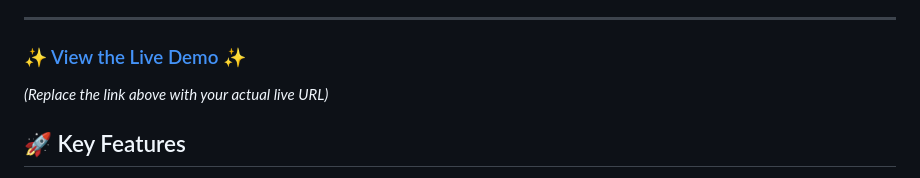
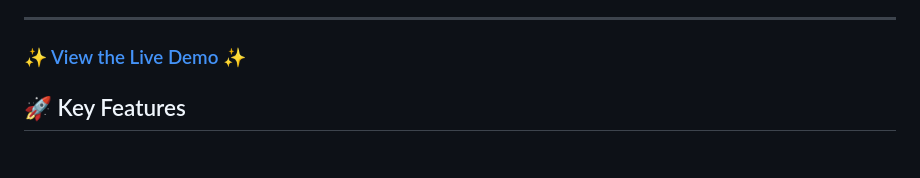
Before and after one commit to TheRealLaksh/Portfolio-Website, a Markdown page: README.md, the part around the change. Drawn GitHub-style.

```diff
--- a/README.md
+++ b/README.md
@@ -6,7 +6,7 @@ A modern, multi-page personal portfolio built to showcase skills, projects, and
 
 ### ✨ [View the Live Demo](www.lakshp.live) ✨
 
-*(Replace the link above with your actual live URL)*
+
 
 ## 🚀 Key Features
 
```
